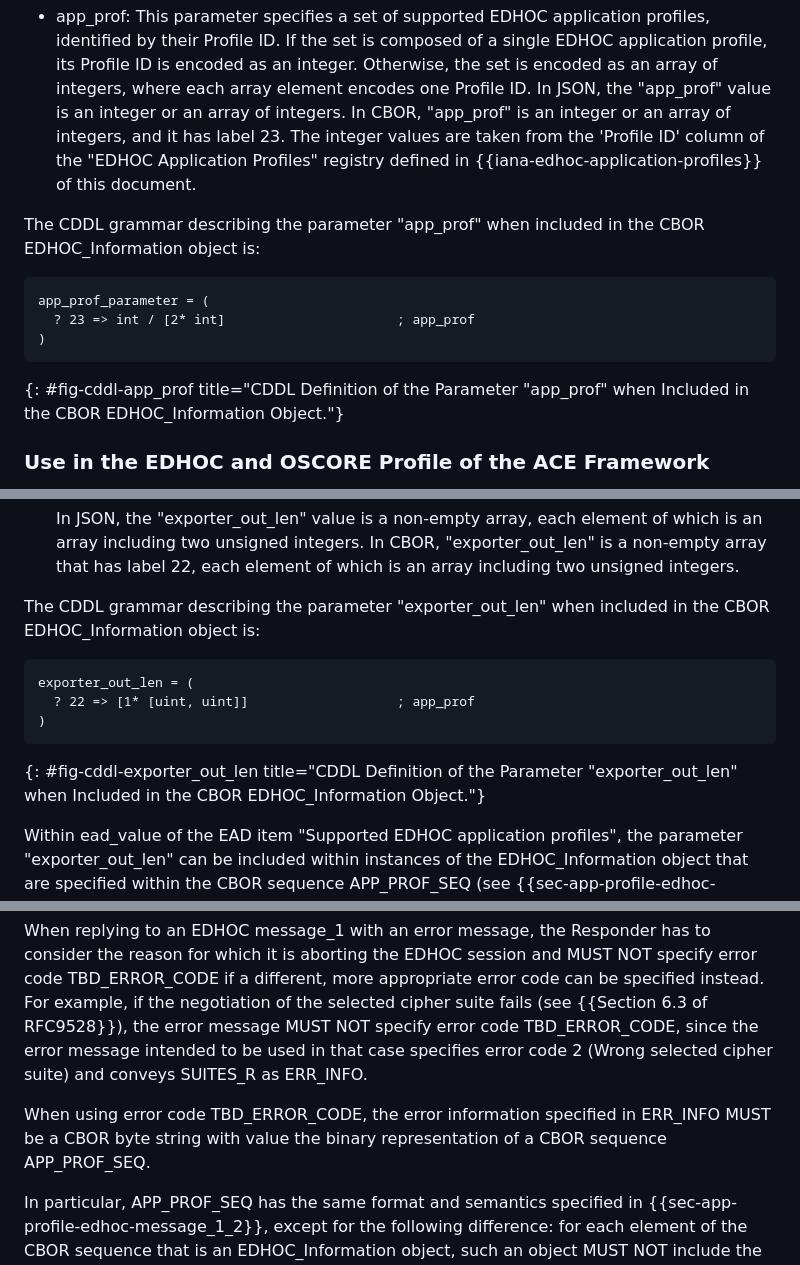
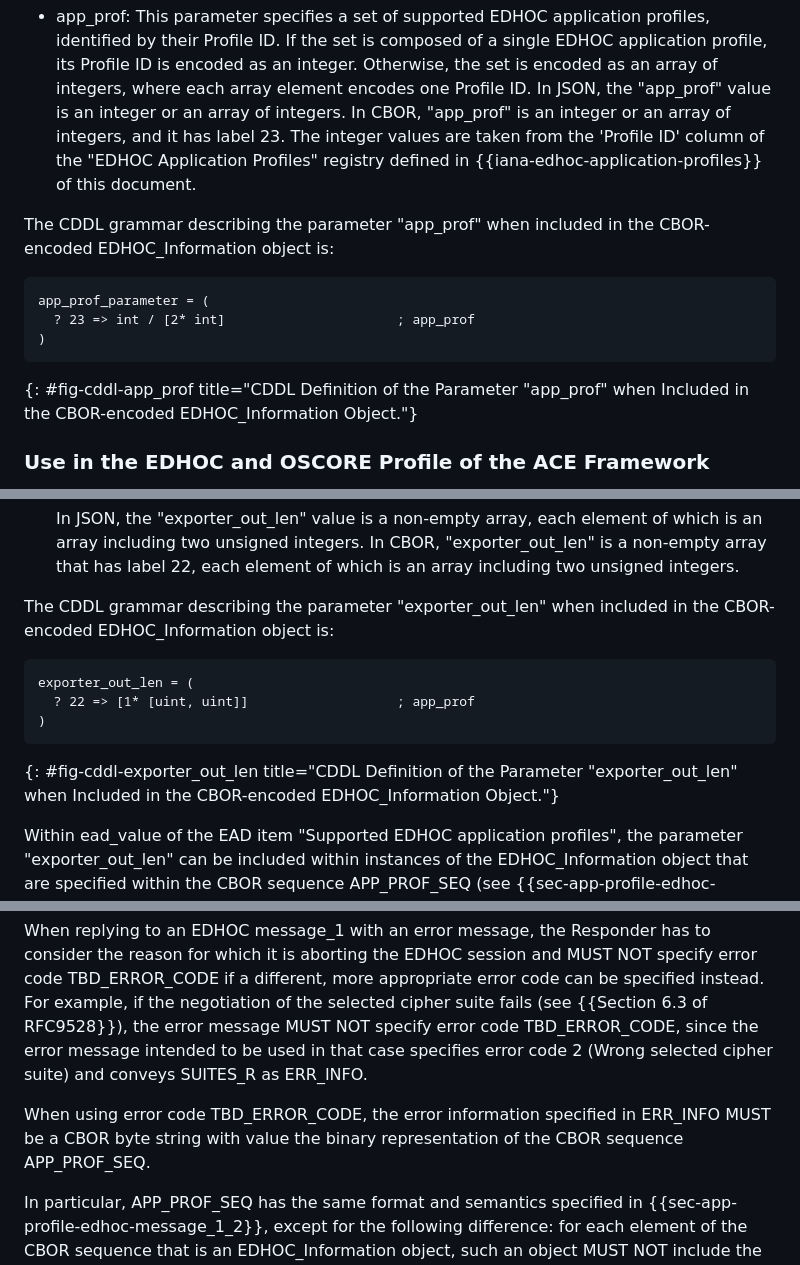
Before and after one commit to lake-wg/app-profiles, a Markdown page: draft-ietf-lake-app-profiles.md, 3 parts joined by grey strips. Rendered like a GitHub page.

```diff
--- a/draft-ietf-lake-app-profiles.md
+++ b/draft-ietf-lake-app-profiles.md
@@ -227,14 +227,14 @@ This document defines the new parameter "app\_prof" of the EDHOC_Information obj
 
 * app\_prof: This parameter specifies a set of supported EDHOC application profiles, identified by their Profile ID. If the set is composed of a single EDHOC application profile, its Profile ID is encoded as an integer. Otherwise, the set is encoded as an array of integers, where each array element encodes one Profile ID. In JSON, the "app\_prof" value is an integer or an array of integers. In CBOR, "app\_prof" is an integer or an array of integers, and it has label 23. The integer values are taken from the 'Profile ID' column of the "EDHOC Application Profiles" registry defined in {{iana-edhoc-application-profiles}} of this document.
 
-The CDDL grammar describing the parameter "app_prof" when included in the CBOR EDHOC_Information object is:
+The CDDL grammar describing the parameter "app_prof" when included in the CBOR-encoded EDHOC_Information object is:
 
 ~~~~~~~~~~~~~~~~~~~~ cddl
 app_prof_parameter = (
   ? 23 => int / [2* int]                      ; app_prof
 )
 ~~~~~~~~~~~~~~~~~~~~
-{: #fig-cddl-app_prof title="CDDL Definition of the Parameter \"app_prof\" when Included in the CBOR EDHOC_Information Object."}
+{: #fig-cddl-app_prof title="CDDL Definition of the Parameter \"app_prof\" when Included in the CBOR-encoded EDHOC_Information Object."}
 
 ### Use in the EDHOC and OSCORE Profile of the ACE Framework
 
@@ -457,14 +457,14 @@ This document defines the new parameter "exporter\_out\_len" of the EDHOC_Inform
 
   In JSON, the "exporter\_out\_len" value is a non-empty array, each element of which is an array including two unsigned integers. In CBOR, "exporter\_out\_len" is a non-empty array that has label 22, each element of which is an array including two unsigned integers.
 
-The CDDL grammar describing the parameter "exporter\_out\_len" when included in the CBOR EDHOC_Information object is:
+The CDDL grammar describing the parameter "exporter\_out\_len" when included in the CBOR-encoded EDHOC_Information object is:
 
 ~~~~~~~~~~~~~~~~~~~~ cddl
 exporter_out_len = (
   ? 22 => [1* [uint, uint]]                   ; app_prof
 )
 ~~~~~~~~~~~~~~~~~~~~
-{: #fig-cddl-exporter_out_len title="CDDL Definition of the Parameter \"exporter_out_len\" when Included in the CBOR EDHOC_Information Object."}
+{: #fig-cddl-exporter_out_len title="CDDL Definition of the Parameter \"exporter_out_len\" when Included in the CBOR-encoded EDHOC_Information Object."}
 
 Within ead_value of the EAD item "Supported EDHOC application profiles", the parameter "exporter\_out\_len" can be included within instances of the EDHOC_Information object that are specified within the CBOR sequence APP_PROF_SEQ (see {{sec-app-profile-edhoc-message_1_2}}).
 
@@ -506,7 +506,7 @@ The Responder MUST NOT abort an EDHOC session exclusively due to the wish of sen
 
 When replying to an EDHOC message_1 with an error message, the Responder has to consider the reason for which it is aborting the EDHOC session and MUST NOT specify error code TBD_ERROR_CODE if a different, more appropriate error code can be specified instead. For example, if the negotiation of the selected cipher suite fails (see {{Section 6.3 of RFC9528}}), the error message MUST NOT specify error code TBD_ERROR_CODE, since the error message intended to be used in that case specifies error code 2 (Wrong selected cipher suite) and conveys SUITES_R as ERR_INFO.
 
-When using error code TBD_ERROR_CODE, the error information specified in ERR_INFO MUST be a CBOR byte string with value the binary representation of a CBOR sequence APP_PROF_SEQ.
+When using error code TBD_ERROR_CODE, the error information specified in ERR_INFO MUST be a CBOR byte string with value the binary representation of the CBOR sequence APP_PROF_SEQ.
 
 In particular, APP_PROF_SEQ has the same format and semantics specified in {{sec-app-profile-edhoc-message_1_2}}, except for the following difference: for each element of the CBOR sequence that is an EDHOC_Information object, such an object MUST NOT include the element "exporter_out_len" defined in {{exporter-out-length}}.
 
```
Also changed, not shown: other parts of draft-ietf-lake-app-profiles.md (+28 -28 lines).
